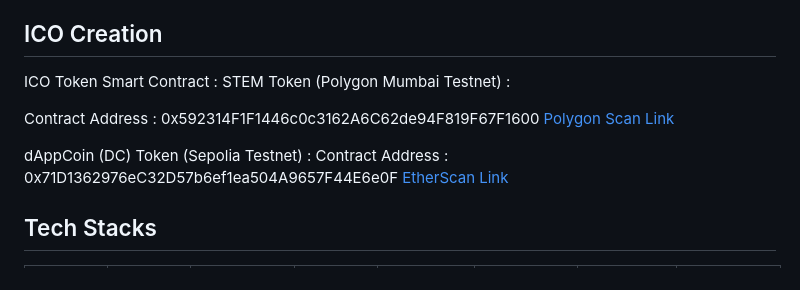
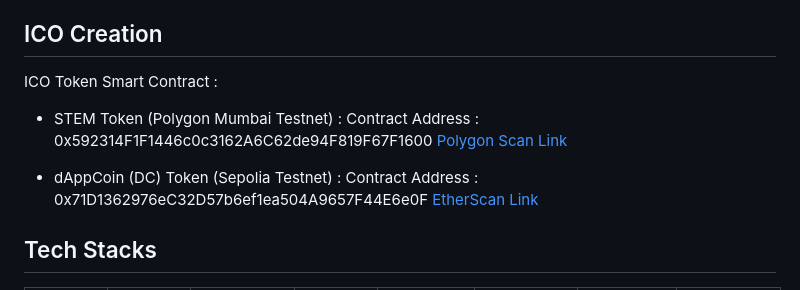
Before and after one commit to manya706/dAppFund, a Markdown page: README.md, the part around the change. Rendered like a GitHub page.

```diff
--- a/README.md
+++ b/README.md
@@ -31,12 +31,12 @@ For companies looking to create an ICO for initial fundraising, it is essential
 ## ICO Creation
 
 ICO Token Smart Contract :
-STEM Token (Polygon Mumbai Testnet) :
 
+- STEM Token (Polygon Mumbai Testnet) :
 Contract Address : 0x592314F1F1446c0c3162A6C62de94F819F67F1600
 [Polygon Scan Link](https://mumbai.polygonscan.com/token/0x592314F1F1446c0c3162A6C62de94F819F67F160)
 
-dAppCoin (DC) Token (Sepolia Testnet) :
+- dAppCoin (DC) Token (Sepolia Testnet) :
 Contract Address : 0x71D1362976eC32D57b6ef1ea504A9657F44E6e0F
 [EtherScan Link](https://sepolia.etherscan.io/token/0x71D1362976eC32D57b6ef1ea504A9657F44E6e0F)
 
```
